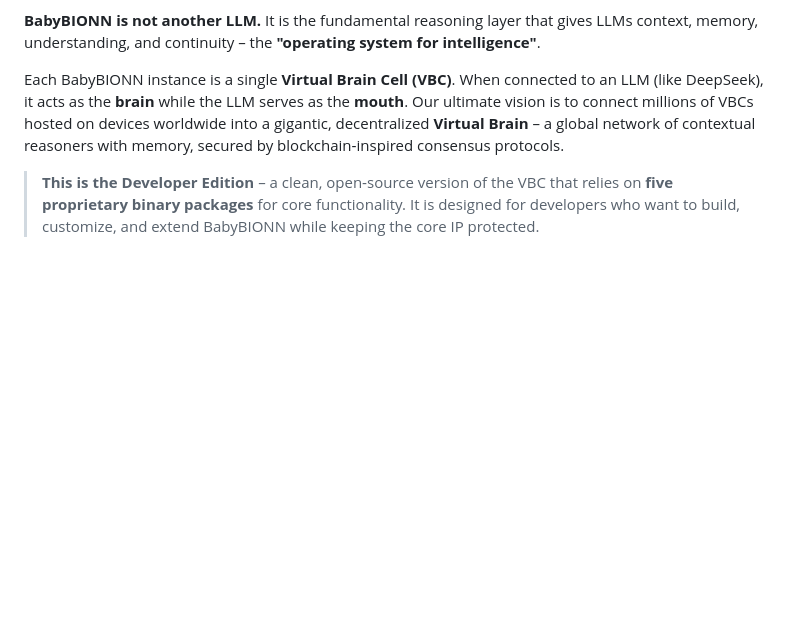
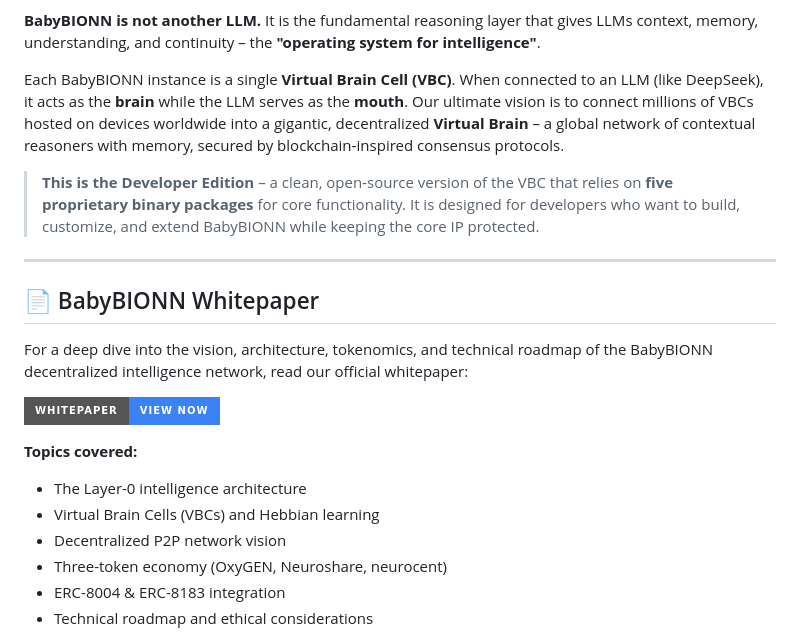
Before and after one commit to deyvitt/babybionn-vbc-developer, a Markdown page: README.md, the part around one of its changes. Rendered like a GitHub page; badges without logos; blank space fills up the shorter version.

Commit message:
Add whitepaper link to README

```diff
--- a/README.md
+++ b/README.md
@@ -8,3 +8,20 @@ Copyright (c) 2026, BabyBIONN Contributors
 Each BabyBIONN instance is a single **Virtual Brain Cell (VBC)**. When connected to an LLM (like DeepSeek), it acts as the **brain** while the LLM serves as the **mouth**. Our ultimate vision is to connect millions of VBCs hosted on devices worldwide into a gigantic, decentralized **Virtual Brain** – a global network of contextual reasoners with memory, secured by blockchain‑inspired consensus protocols.
 
 > **This is the Developer Edition** – a clean, open‑source version of the VBC that relies on **five proprietary binary packages** for core functionality. It is designed for developers who want to build, customize, and extend BabyBIONN while keeping the core IP protected.
+
+---
+
+## 📄 BabyBIONN Whitepaper
+
+For a deep dive into the vision, architecture, tokenomics, and technical roadmap of the BabyBIONN decentralized intelligence network, read our official whitepaper:
+
+[![BabyBIONN Whitepaper](https://img.shields.io/badge/Whitepaper-View%20Now-3B82F6?style=for-the-badge)](https://deyvitt.github.io/babybionn-vbc-developer/)
+
+**Topics covered:**
+- The Layer-0 intelligence architecture
+- Virtual Brain Cells (VBCs) and Hebbian learning
+- Decentralized P2P network vision
+- Three-token economy (OxyGEN, Neuroshare, neurocent)
+- ERC-8004 & ERC-8183 integration
+- Technical roadmap and ethical considerations
+
```
Also changed, not shown: other parts of README.md (+2 -0 lines).
